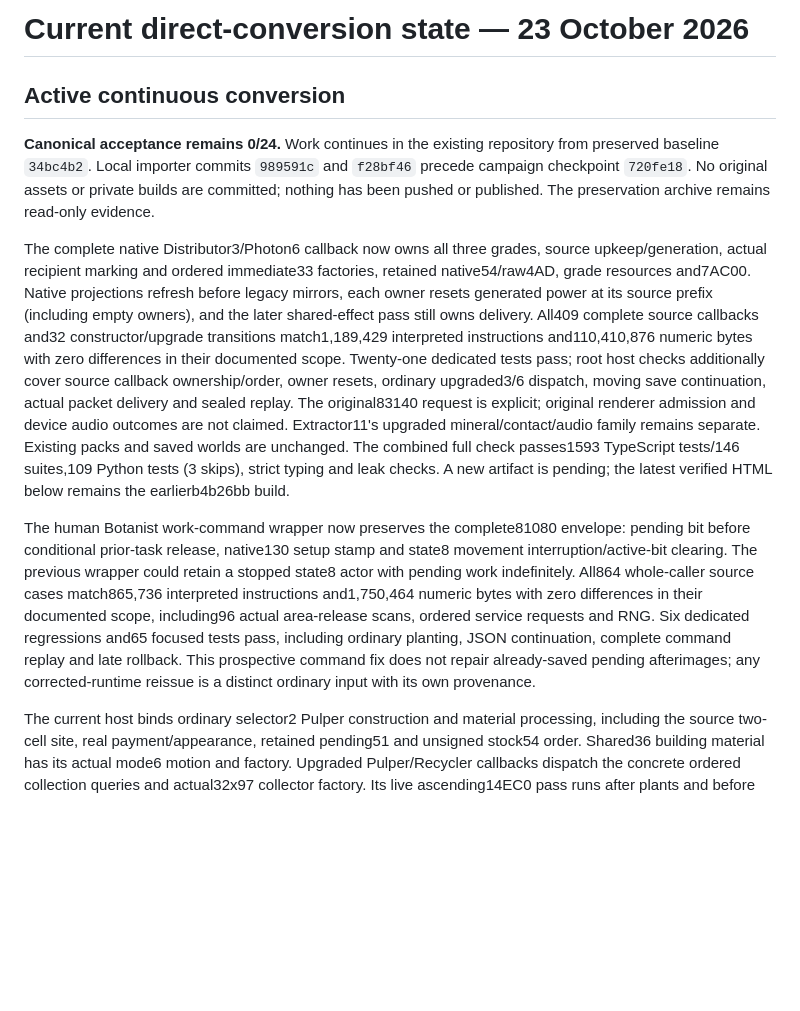
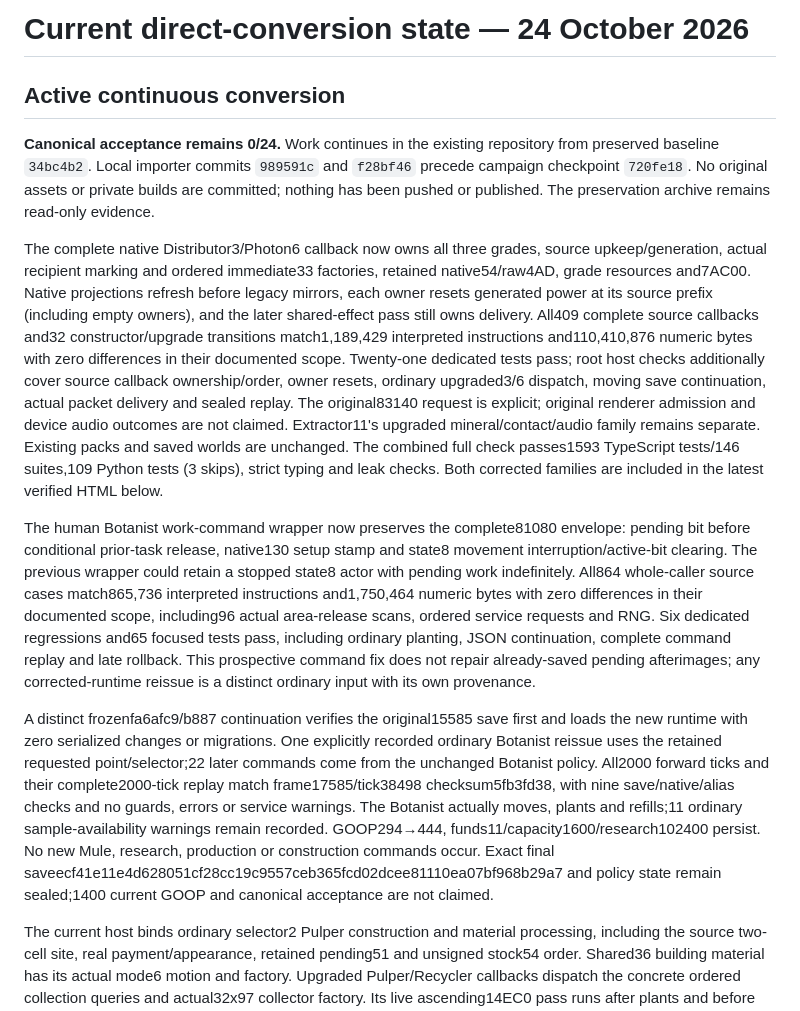
Before and after one commit to falloutmule/genewars-sfhs, a Markdown page: docs/CURRENT_STATE.md, the part around one of its changes. Rendered like a GitHub page; blank space fills up the shorter version.

```diff
--- a/docs/CURRENT_STATE.md
+++ b/docs/CURRENT_STATE.md
@@ -1,12 +1,14 @@
-# Current direct-conversion state — 23 October 2026
+# Current direct-conversion state — 24 October 2026
 
 ## Active continuous conversion
 
 **Canonical acceptance remains 0/24.** Work continues in the existing repository from preserved baseline `34bc4b2`. Local importer commits `989591c` and `f28bf46` precede campaign checkpoint `720fe18`. No original assets or private builds are committed; nothing has been pushed or published. The preservation archive remains read-only evidence.
 
-The complete native Distributor3/Photon6 callback now owns all three grades, source upkeep/generation, actual recipient marking and ordered immediate33 factories, retained native54/raw4AD, grade resources and7AC00. Native projections refresh before legacy mirrors, each owner resets generated power at its source prefix (including empty owners), and the later shared-effect pass still owns delivery. All409 complete source callbacks and32 constructor/upgrade transitions match1,189,429 interpreted instructions and110,410,876 numeric bytes with zero differences in their documented scope. Twenty-one dedicated tests pass; root host checks additionally cover source callback ownership/order, owner resets, ordinary upgraded3/6 dispatch, moving save continuation, actual packet delivery and sealed replay. The original83140 request is explicit; original renderer admission and device audio outcomes are not claimed. Extractor11's upgraded mineral/contact/audio family remains separate. Existing packs and saved worlds are unchanged. The combined full check passes1593 TypeScript tests/146 suites,109 Python tests (3 skips), strict typing and leak checks. A new artifact is pending; the latest verified HTML below remains the earlierb4b26bb build.
+The complete native Distributor3/Photon6 callback now owns all three grades, source upkeep/generation, actual recipient marking and ordered immediate33 factories, retained native54/raw4AD, grade resources and7AC00. Native projections refresh before legacy mirrors, each owner resets generated power at its source prefix (including empty owners), and the later shared-effect pass still owns delivery. All409 complete source callbacks and32 constructor/upgrade transitions match1,189,429 interpreted instructions and110,410,876 numeric bytes with zero differences in their documented scope. Twenty-one dedicated tests pass; root host checks additionally cover source callback ownership/order, owner resets, ordinary upgraded3/6 dispatch, moving save continuation, actual packet delivery and sealed replay. The original83140 request is explicit; original renderer admission and device audio outcomes are not claimed. Extractor11's upgraded mineral/contact/audio family remains separate. Existing packs and saved worlds are unchanged. The combined full check passes1593 TypeScript tests/146 suites,109 Python tests (3 skips), strict typing and leak checks. Both corrected families are included in the latest verified HTML below.
 
 The human Botanist work-command wrapper now preserves the complete81080 envelope: pending bit before conditional prior-task release, native130 setup stamp and state8 movement interruption/active-bit clearing. The previous wrapper could retain a stopped state8 actor with pending work indefinitely. All864 whole-caller source cases match865,736 interpreted instructions and1,750,464 numeric bytes with zero differences in their documented scope, including96 actual area-release scans, ordered service requests and RNG. Six dedicated regressions and65 focused tests pass, including ordinary planting, JSON continuation, complete command replay and late rollback. This prospective command fix does not repair already-saved pending afterimages; any corrected-runtime reissue is a distinct ordinary input with its own provenance.
+
+A distinct frozenfa6afc9/b887 continuation verifies the original15585 save first and loads the new runtime with zero serialized changes or migrations. One explicitly recorded ordinary Botanist reissue uses the retained requested point/selector;22 later commands come from the unchanged Botanist policy. All2000 forward ticks and their complete2000-tick replay match frame17585/tick38498 checksum5fb3fd38, with nine save/native/alias checks and no guards, errors or service warnings. The Botanist actually moves, plants and refills;11 ordinary sample-availability warnings remain recorded. GOOP294→444, funds11/capacity1600/research102400 persist. No new Mule, research, production or construction commands occur. Exact final saveecf41e11e4d628051cf28cc19c9557ceb365fcd02dcee81110ea07bf968b29a7 and policy state remain sealed;1400 current GOOP and canonical acceptance are not claimed.
 
 The current host binds ordinary selector2 Pulper construction and material processing, including the source two-cell site, real payment/appearance, retained pending51 and unsigned stock54 order. Shared36 building material has its actual mode6 motion and factory. Upgraded Pulper/Recycler callbacks dispatch the concrete ordered collection queries and actual32x97 collector factory. Its live ascending14EC0 pass runs after plants and before collapse/shared effects, with source motion, burning, plant/corpse carrying, cancellation, damage and unmarked10 retirement. Saved native identity, byte3558 count, current spatial reads, neighboring headers and recursive cleanup stay concrete; provably empty earlier saves migrate only after their original checksum passes. Ordinary host tests separately verify grade1 Pulper burning, grade2 plant delivery into stock and Recycler corpse delivery into GOOP, with moving/carrying saves and complete replay. Pulper damage uses source processing-front operation0 and retains pending material/stock without a refund. This work is included in the latest browser artifact below and does not change campaign acceptance.
 
```
Also changed, not shown: other parts of docs/CURRENT_STATE.md (+3 -3 lines).
